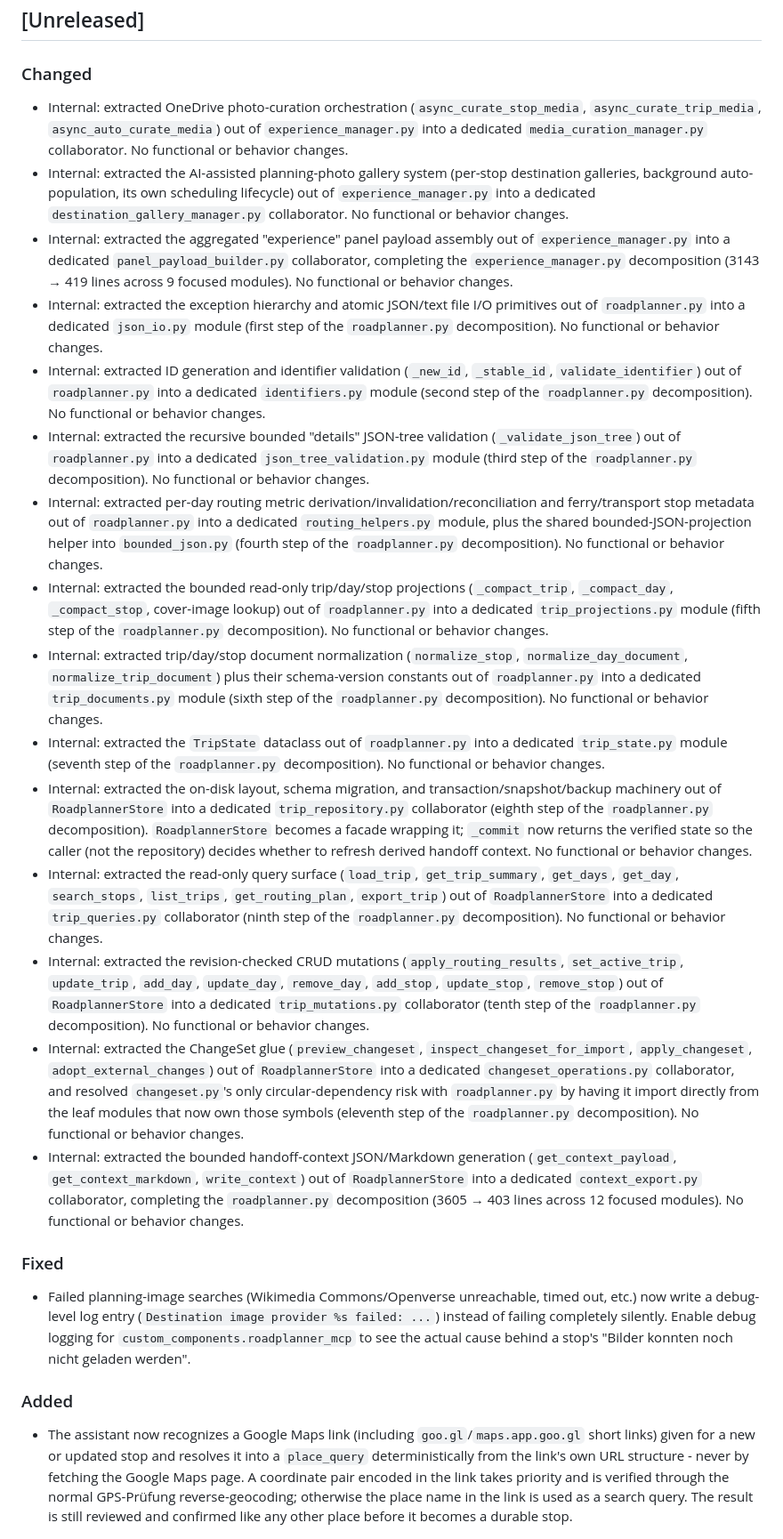
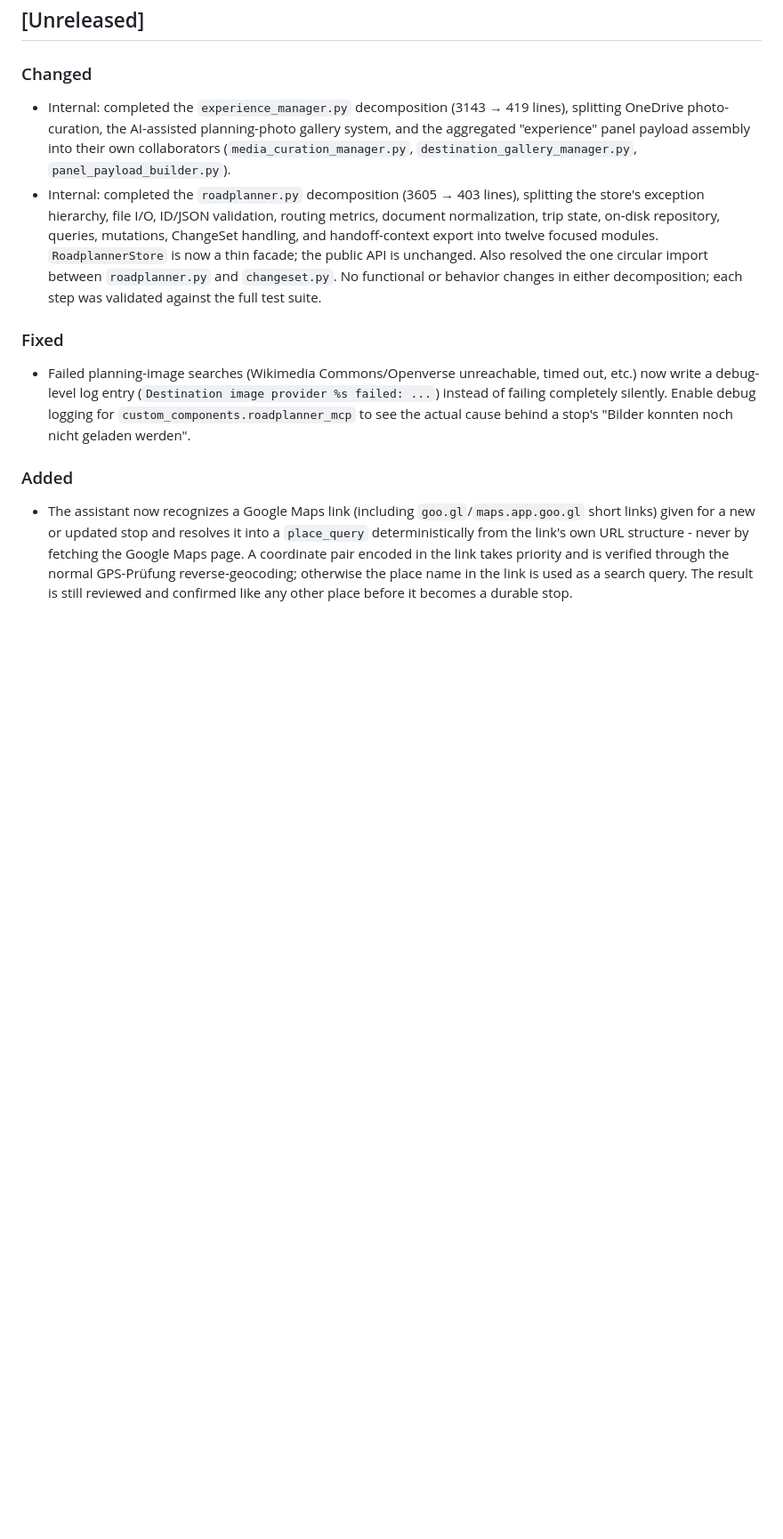
Before and after one commit to azedler/roadplanner, a Markdown page: CHANGELOG.md, the part around the change. Shown at 89% size. Rendered like a GitHub page; blank space fills up the shorter version.

Commit message:
docs: consolidate Unreleased changelog entries before 4.1.0
Collapsed the per-step internal refactor bullets from EPIC-006 into two
summary entries (experience_manager.py and roadplanner.py
decomposition) - the individual steps are already documented in detail
in docs/development/tasks/EPIC-006_CORE_MODULE_DECOMPOSITION.md.

```diff
--- a/CHANGELOG.md
+++ b/CHANGELOG.md
@@ -8,21 +8,8 @@ The project follows Semantic Versioning for public releases.
 
 ### Changed
 
-- Internal: extracted OneDrive photo-curation orchestration (`async_curate_stop_media`, `async_curate_trip_media`, `async_auto_curate_media`) out of `experience_manager.py` into a dedicated `media_curation_manager.py` collaborator. No functional or behavior changes.
-- Internal: extracted the AI-assisted planning-photo gallery system (per-stop destination galleries, background auto-population, its own scheduling lifecycle) out of `experience_manager.py` into a dedicated `destination_gallery_manager.py` collaborator. No functional or behavior changes.
-- Internal: extracted the aggregated "experience" panel payload assembly out of `experience_manager.py` into a dedicated `panel_payload_builder.py` collaborator, completing the `experience_manager.py` decomposition (3143 → 419 lines across 9 focused modules). No functional or behavior changes.
-- Internal: extracted the exception hierarchy and atomic JSON/text file I/O primitives out of `roadplanner.py` into a dedicated `json_io.py` module (first step of the `roadplanner.py` decomposition). No functional or behavior changes.
-- Internal: extracted ID generation and identifier validation (`_new_id`, `_stable_id`, `validate_identifier`) out of `roadplanner.py` into a dedicated `identifiers.py` module (second step of the `roadplanner.py` decomposition). No functional or behavior changes.
-- Internal: extracted the recursive bounded "details" JSON-tree validation (`_validate_json_tree`) out of `roadplanner.py` into a dedicated `json_tree_validation.py` module (third step of the `roadplanner.py` decomposition). No functional or behavior changes.
-- Internal: extracted per-day routing metric derivation/invalidation/reconciliation and ferry/transport stop metadata out of `roadplanner.py` into a dedicated `routing_helpers.py` module, plus the shared bounded-JSON-projection helper into `bounded_json.py` (fourth step of the `roadplanner.py` decomposition). No functional or behavior changes.
-- Internal: extracted the bounded read-only trip/day/stop projections (`_compact_trip`, `_compact_day`, `_compact_stop`, cover-image lookup) out of `roadplanner.py` into a dedicated `trip_projections.py` module (fifth step of the `roadplanner.py` decomposition). No functional or behavior changes.
-- Internal: extracted trip/day/stop document normalization (`normalize_stop`, `normalize_day_document`, `normalize_trip_document`) plus their schema-version constants out of `roadplanner.py` into a dedicated `trip_documents.py` module (sixth step of the `roadplanner.py` decomposition). No functional or behavior changes.
-- Internal: extracted the `TripState` dataclass out of `roadplanner.py` into a dedicated `trip_state.py` module (seventh step of the `roadplanner.py` decomposition). No functional or behavior changes.
-- Internal: extracted the on-disk layout, schema migration, and transaction/snapshot/backup machinery out of `RoadplannerStore` into a dedicated `trip_repository.py` collaborator (eighth step of the `roadplanner.py` decomposition). `RoadplannerStore` becomes a facade wrapping it; `_commit` now returns the verified state so the caller (not the repository) decides whether to refresh derived handoff context. No functional or behavior changes.
-- Internal: extracted the read-only query surface (`load_trip`, `get_trip_summary`, `get_days`, `get_day`, `search_stops`, `list_trips`, `get_routing_plan`, `export_trip`) out of `RoadplannerStore` into a dedicated `trip_queries.py` collaborator (ninth step of the `roadplanner.py` decomposition). No functional or behavior changes.
-- Internal: extracted the revision-checked CRUD mutations (`apply_routing_results`, `set_active_trip`, `update_trip`, `add_day`, `update_day`, `remove_day`, `add_stop`, `update_stop`, `remove_stop`) out of `RoadplannerStore` into a dedicated `trip_mutations.py` collaborator (tenth step of the `roadplanner.py` decomposition). No functional or behavior changes.
-- Internal: extracted the ChangeSet glue (`preview_changeset`, `inspect_changeset_for_import`, `apply_changeset`, `adopt_external_changes`) out of `RoadplannerStore` into a dedicated `changeset_operations.py` collaborator, and resolved `changeset.py`'s only circular-dependency risk with `roadplanner.py` by having it import directly from the leaf modules that now own those symbols (eleventh step of the `roadplanner.py` decomposition). No functional or behavior changes.
-- Internal: extracted the bounded handoff-context JSON/Markdown generation (`get_context_payload`, `get_context_markdown`, `write_context`) out of `RoadplannerStore` into a dedicated `context_export.py` collaborator, completing the `roadplanner.py` decomposition (3605 → 403 lines across 12 focused modules). No functional or behavior changes.
+- Internal: completed the `experience_manager.py` decomposition (3143 → 419 lines), splitting OneDrive photo-curation, the AI-assisted planning-photo gallery system, and the aggregated "experience" panel payload assembly into their own collaborators (`media_curation_manager.py`, `destination_gallery_manager.py`, `panel_payload_builder.py`).
+- Internal: completed the `roadplanner.py` decomposition (3605 → 403 lines), splitting the store's exception hierarchy, file I/O, ID/JSON validation, routing metrics, document normalization, trip state, on-disk repository, queries, mutations, ChangeSet handling, and handoff-context export into twelve focused modules. `RoadplannerStore` is now a thin facade; the public API is unchanged. Also resolved the one circular import between `roadplanner.py` and `changeset.py`. No functional or behavior changes in either decomposition; each step was validated against the full test suite.
 
 ### Fixed
 
```
